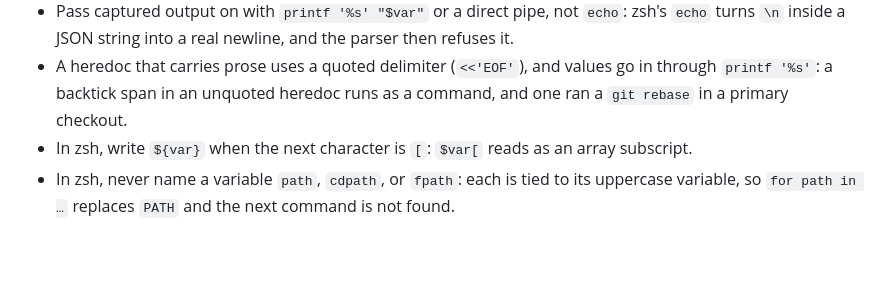
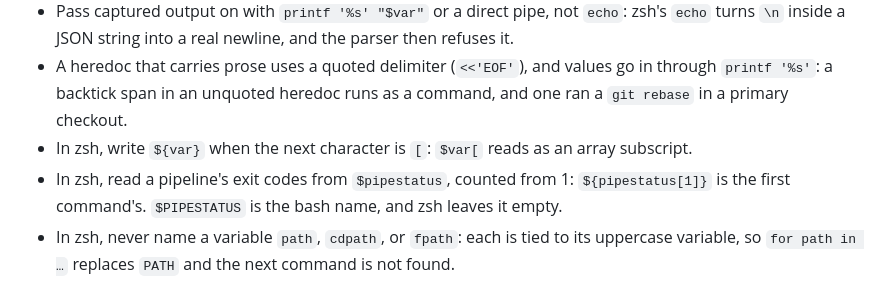
Before and after one commit to jonathoneco/skills, a Markdown page: rules/core.md, the part around the change. GitHub-like rendering; blank space fills up the shorter version.

Commit message:
docs(rules): read zsh pipeline exit codes from $pipestatus
zsh leaves the bash name $PIPESTATUS empty, so a script that reads it
reports no exit code at all.

```diff
--- a/rules/core.md
+++ b/rules/core.md
@@ -123,6 +123,7 @@ Treat every error as information. When code hits one, surface it where someone w
 - Pass captured output on with `printf '%s' "$var"` or a direct pipe, not `echo`: zsh's `echo` turns `\n` inside a JSON string into a real newline, and the parser then refuses it.
 - A heredoc that carries prose uses a quoted delimiter (`<<'EOF'`), and values go in through `printf '%s'`: a backtick span in an unquoted heredoc runs as a command, and one ran a `git rebase` in a primary checkout.
 - In zsh, write `${var}` when the next character is `[`: `$var[` reads as an array subscript.
+- In zsh, read a pipeline's exit codes from `$pipestatus`, counted from 1: `${pipestatus[1]}` is the first command's. `$PIPESTATUS` is the bash name, and zsh leaves it empty.
 - In zsh, never name a variable `path`, `cdpath`, or `fpath`: each is tied to its uppercase variable, so `for path in …` replaces `PATH` and the next command is not found.
 
 ## When the user overrides a rule
```
